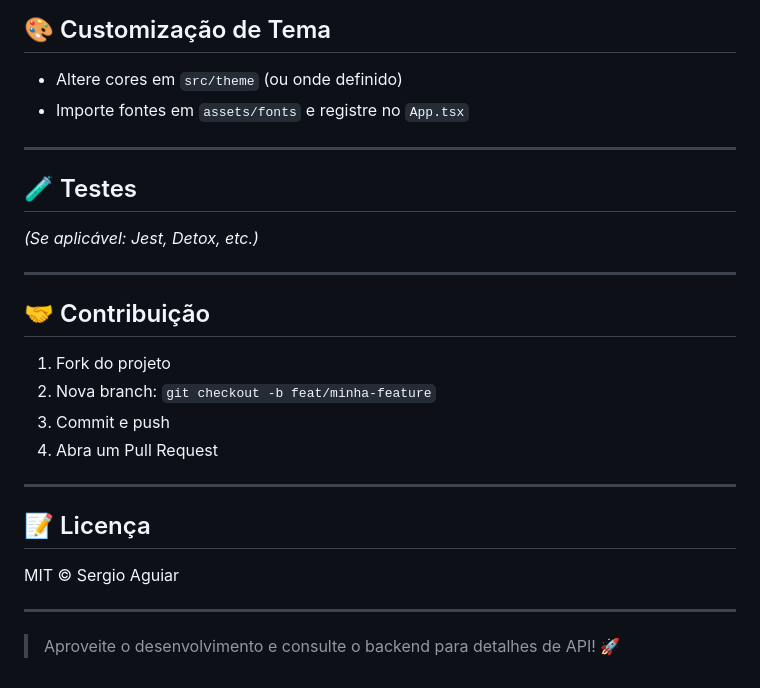
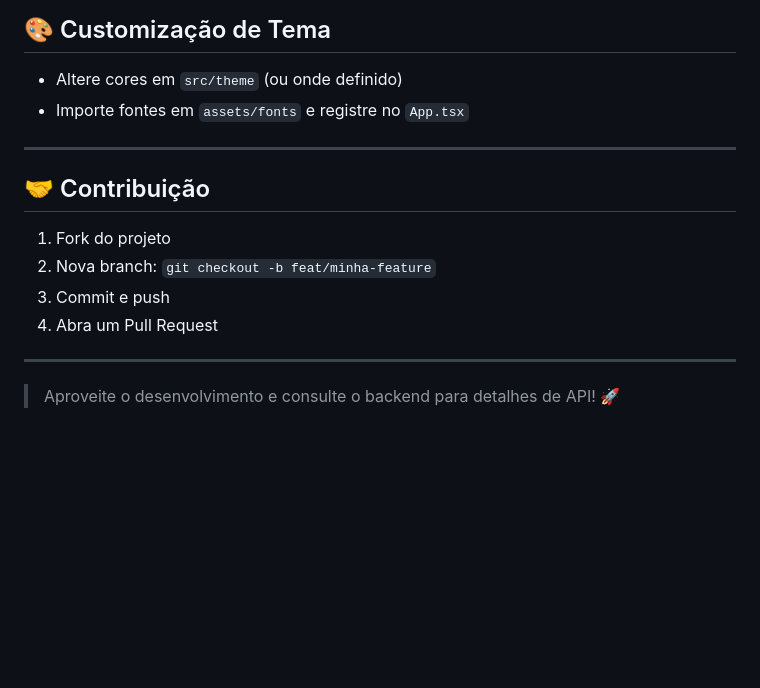
Before and after one commit to SergioRPAguiar/coordenador-app, a Markdown page: readme.md, the part around the change printed below. Rendered like a GitHub page; blank space fills up the shorter version.

```diff
--- a/readme.md
+++ b/readme.md
@@ -150,12 +150,6 @@ src/
 
 ---
 
-## 🧪 Testes
-
-*(Se aplicável: Jest, Detox, etc.)*
-
----
-
 ## 🤝 Contribuição
 
 1. Fork do projeto
@@ -165,10 +159,4 @@ src/
 
 ---
 
-## 📝 Licença
-
-MIT © Sergio Aguiar
-
----
-
 > Aproveite o desenvolvimento e consulte o backend para detalhes de API! 🚀
```
Also changed, not shown: other parts of readme.md (+2 -2 lines).
